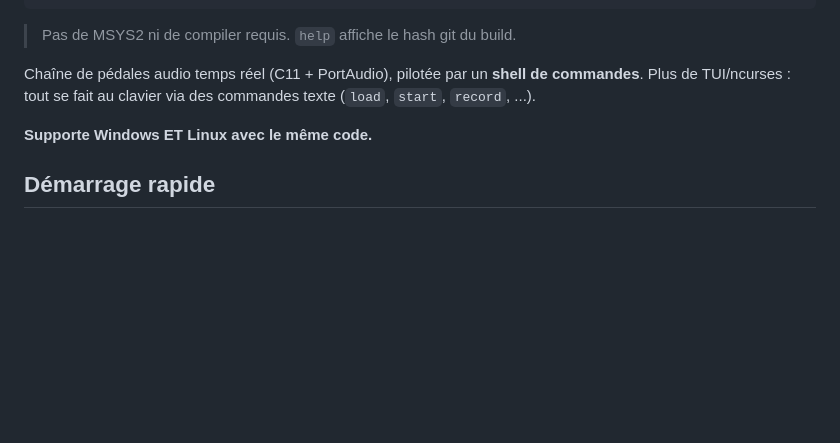
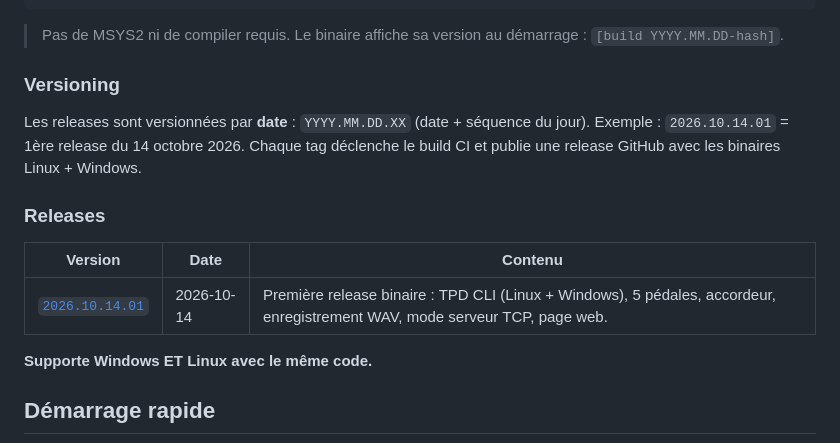
Before and after one commit to chemlavictor/pedalboard-tui, a Markdown page: README.md, the part around the change. GitHub-like rendering; blank space fills up the shorter version.

````diff
--- a/README.md
+++ b/README.md
@@ -28,9 +28,17 @@ Expand-Archive tdp-windows.zip -DestinationPath .\tdp
 .\tdp\tdp.exe
 ```
 
-> Pas de MSYS2 ni de compiler requis. `help` affiche le hash git du build.
+> Pas de MSYS2 ni de compiler requis. Le binaire affiche sa version au démarrage : `[build YYYY.MM.DD-hash]`.
 
-Chaîne de pédales audio temps réel (C11 + PortAudio), pilotée par un **shell de commandes**. Plus de TUI/ncurses : tout se fait au clavier via des commandes texte (`load`, `start`, `record`, ...).
+### Versioning
+
+Les releases sont versionnées par **date** : `YYYY.MM.DD.XX` (date + séquence du jour). Exemple : `2026.10.14.01` = 1ère release du 14 octobre 2026. Chaque tag déclenche le build CI et publie une release GitHub avec les binaires Linux + Windows.
+
+### Releases
+
+| Version | Date | Contenu |
+|---------|------|---------|
+| [`2026.10.14.01`](https://github.com/chemlavictor/pedalboard-tui/releases/tag/2026.10.14.01) | 2026-10-14 | Première release binaire : TPD CLI (Linux + Windows), 5 pédales, accordeur, enregistrement WAV, mode serveur TCP, page web. |
 
 **Supporte Windows ET Linux avec le même code.**
 
````
Also changed, not shown: AGENT.md (+30 -2 lines), docs/documentation.md (+10 -5 lines).
